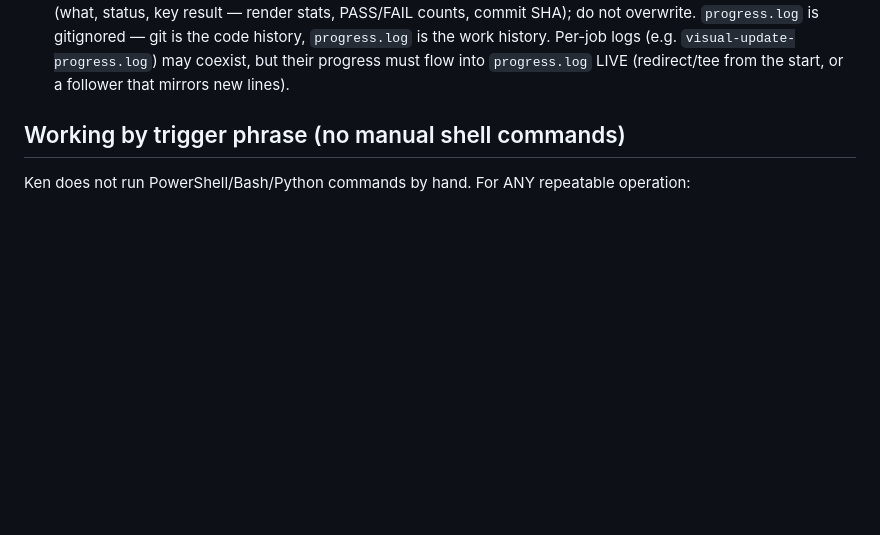
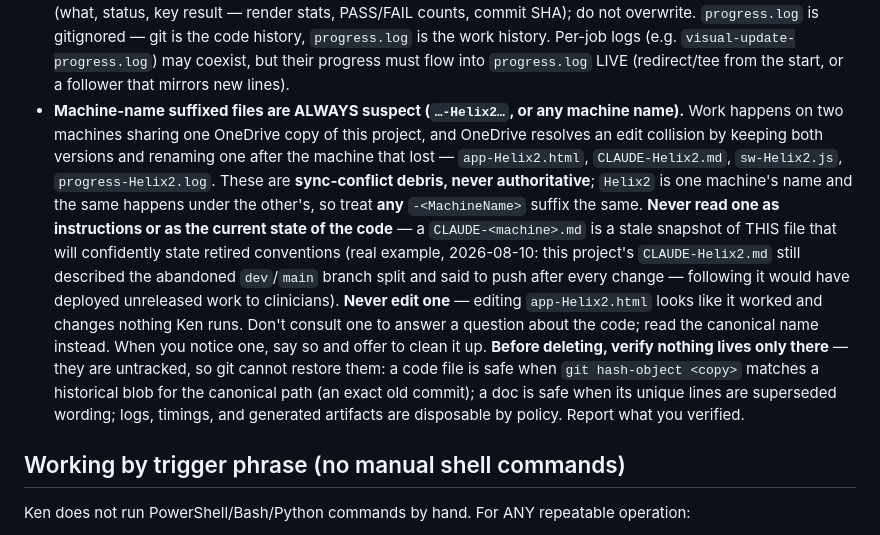
Before and after one commit to Volksswitch/keyguard-designer-web, a Markdown page: CLAUDE.md, the part around the change. Rendered like a GitHub page; blank space fills up the shorter version.

Commit message:
CLAUDE.md: treat machine-name suffixed files as always suspect
Ken's rule: any "...-Helix2..." file is suspect. Same wording as the
.scad project's CLAUDE.md — a session in this project loads only this
file, so the rule has to exist in both.

This project's own CLAUDE-Helix2.md was the concrete hazard: it still
described the abandoned dev/main branch split and said to push after
every change, which would have deployed unreleased work to clinicians.

Co-Authored-By: Claude Opus 5 <noreply@anthropic.com>

```diff
--- a/CLAUDE.md
+++ b/CLAUDE.md
@@ -373,6 +373,24 @@ keyguard-designer-web/
   code history, `progress.log` is the work history. Per-job logs (e.g.
   `visual-update-progress.log`) may coexist, but their progress must flow into `progress.log`
   LIVE (redirect/tee from the start, or a follower that mirrors new lines).
+- **Machine-name suffixed files are ALWAYS suspect (`…-Helix2…`, or any machine name).**
+  Work happens on two machines sharing one OneDrive copy of this project, and OneDrive
+  resolves an edit collision by keeping both versions and renaming one after the machine
+  that lost — `app-Helix2.html`, `CLAUDE-Helix2.md`, `sw-Helix2.js`, `progress-Helix2.log`.
+  These are **sync-conflict debris, never authoritative**; `Helix2` is one machine's name
+  and the same happens under the other's, so treat **any** `-<MachineName>` suffix the same.
+  **Never read one as instructions or as the current state of the code** — a
+  `CLAUDE-<machine>.md` is a stale snapshot of THIS file that will confidently state retired
+  conventions (real example, 2026-08-10: this project's `CLAUDE-Helix2.md` still described
+  the abandoned `dev`/`main` branch split and said to push after every change — following it
+  would have deployed unreleased work to clinicians). **Never edit one** — editing
+  `app-Helix2.html` looks like it worked and changes nothing Ken runs. Don't consult one to
+  answer a question about the code; read the canonical name instead. When you notice one,
+  say so and offer to clean it up. **Before deleting, verify nothing lives only there** —
+  they are untracked, so git cannot restore them: a code file is safe when
+  `git hash-object <copy>` matches a historical blob for the canonical path (an exact old
+  commit); a doc is safe when its unique lines are superseded wording; logs, timings, and
+  generated artifacts are disposable by policy. Report what you verified.
 
 ## Working by trigger phrase (no manual shell commands)
 
```
